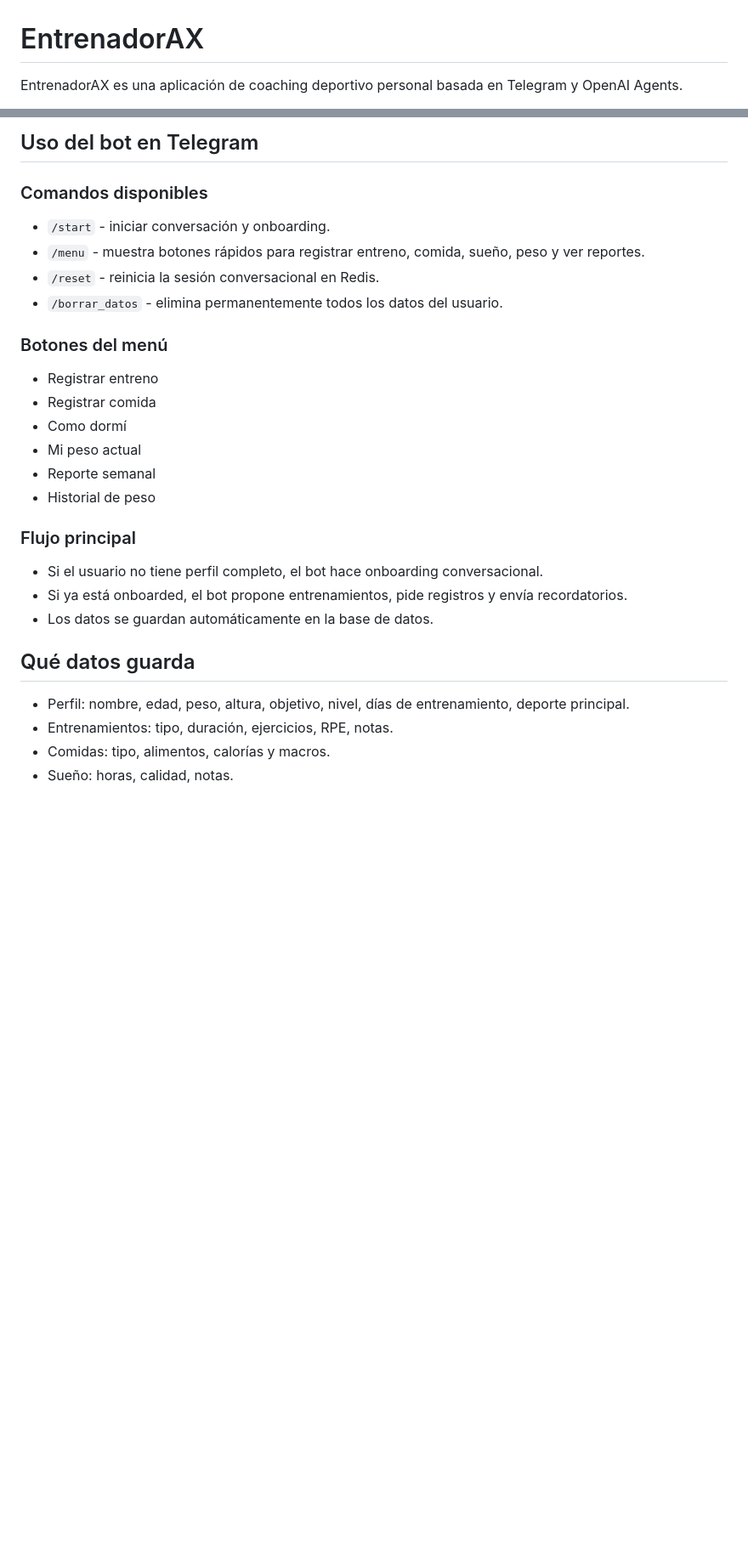
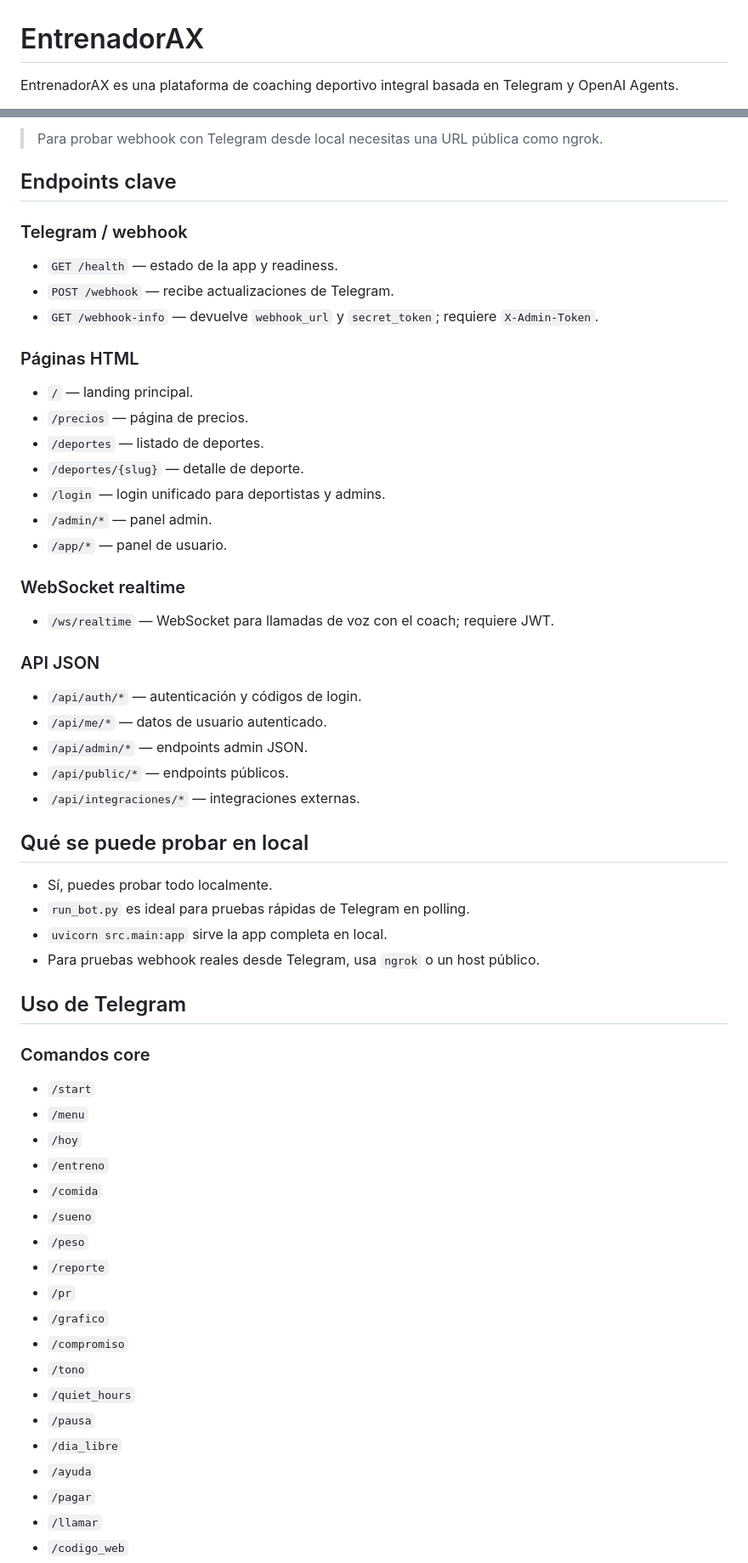
Before and after one commit to andres-ax/EntrenadorPersonal, a Markdown page: README.md, 2 parts joined by grey strips. Shown at 85% size. Drawn GitHub-style; blank space fills up the shorter version.

```diff
--- a/README.md
+++ b/README.md
@@ -1,4 +1,4 @@
 # EntrenadorAX
 
-EntrenadorAX es una aplicación de coaching deportivo personal basada en Telegram y OpenAI Agents.
+EntrenadorAX es una plataforma de coaching deportivo integral basada en Telegram y OpenAI Agents.
 
@@ -100,31 +93,64 @@ Luego configura el webhook de Telegram usando el `secret_token` que devuelve `/w
 
-## Uso del bot en Telegram
+> Para probar webhook con Telegram desde local necesitas una URL pública como ngrok.
 
-### Comandos disponibles
+## Endpoints clave
 
-- `/start` - iniciar conversación y onboarding.
-- `/menu` - muestra botones rápidos para registrar entreno, comida, sueño, peso y ver reportes.
-- `/reset` - reinicia la sesión conversacional en Redis.
-- `/borrar_datos` - elimina permanentemente todos los datos del usuario.
+### Telegram / webhook
 
-### Botones del menú
+- `GET /health` — estado de la app y readiness.
+- `POST /webhook` — recibe actualizaciones de Telegram.
+- `GET /webhook-info` — devuelve `webhook_url` y `secret_token`; requiere `X-Admin-Token`.
 
-- Registrar entreno
-- Registrar comida
-- Como dormí
-- Mi peso actual
-- Reporte semanal
-- Historial de peso
+### Páginas HTML
 
-### Flujo principal
+- `/` — landing principal.
+- `/precios` — página de precios.
+- `/deportes` — listado de deportes.
+- `/deportes/{slug}` — detalle de deporte.
+- `/login` — login unificado para deportistas y admins.
+- `/admin/*` — panel admin.
+- `/app/*` — panel de usuario.
 
-- Si el usuario no tiene perfil completo, el bot hace onboarding conversacional.
-- Si ya está onboarded, el bot propone entrenamientos, pide registros y envía recordatorios.
-- Los datos se guardan automáticamente en la base de datos.
+### WebSocket realtime
 
-## Qué datos guarda
+- `/ws/realtime` — WebSocket para llamadas de voz con el coach; requiere JWT.
 
-- Perfil: nombre, edad, peso, altura, objetivo, nivel, días de entrenamiento, deporte principal.
-- Entrenamientos: tipo, duración, ejercicios, RPE, notas.
-- Comidas: tipo, alimentos, calorías y macros.
-- Sueño: horas, calidad, notas.
+### API JSON
+
+- `/api/auth/*` — autenticación y códigos de login.
+- `/api/me/*` — datos de usuario autenticado.
+- `/api/admin/*` — endpoints admin JSON.
+- `/api/public/*` — endpoints públicos.
+- `/api/integraciones/*` — integraciones externas.
+
+## Qué se puede probar en local
+
+- Sí, puedes probar todo localmente.
+- `run_bot.py` es ideal para pruebas rápidas de Telegram en polling.
+- `uvicorn src.main:app` sirve la app completa en local.
+- Para pruebas webhook reales desde Telegram, usa `ngrok` o un host público.
+
+## Uso de Telegram
+
+### Comandos core
+
+- `/start`
+- `/menu`
+- `/hoy`
+- `/entreno`
+- `/comida`
+- `/sueno`
+- `/peso`
+- `/reporte`
+- `/pr`
+- `/grafico`
+- `/compromiso`
+- `/tono`
+- `/quiet_hours`
+- `/pausa`
+- `/dia_libre`
+- `/ayuda`
+- `/pagar`
+- `/llamar`
+- `/codigo_web`
+
```
Also changed, not shown: other parts of README.md (+116 -85 lines), INFRAESTRUCTURA.md (added, +98 -0 lines).
